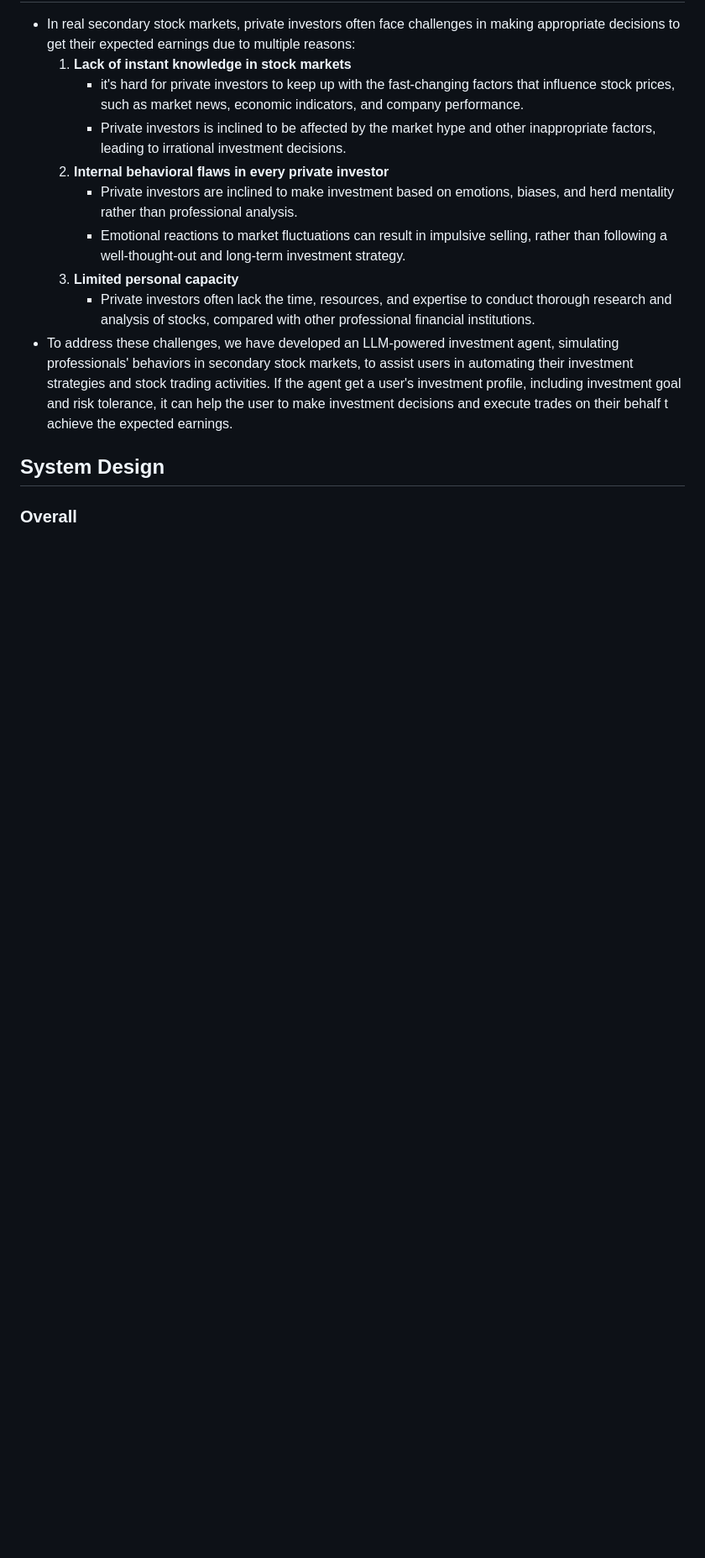
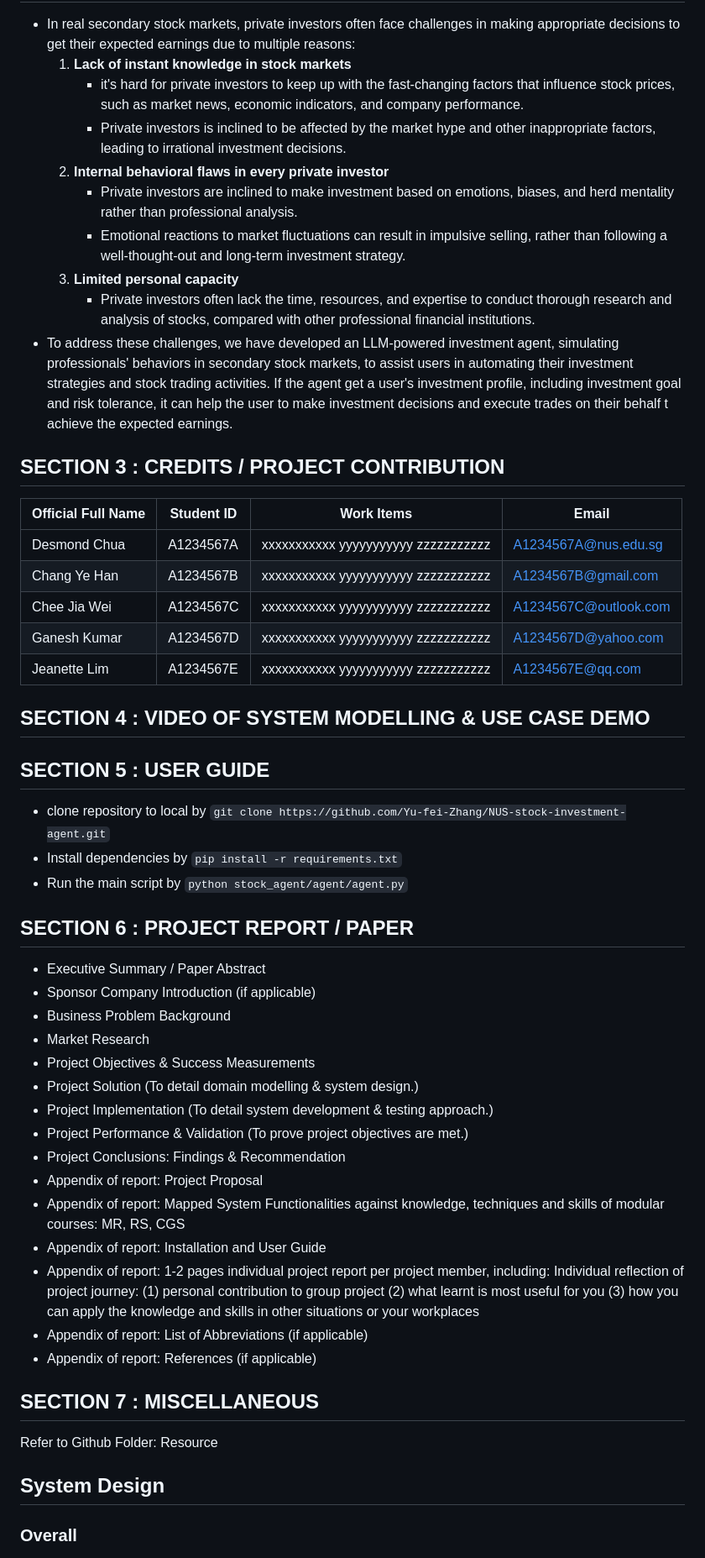
Before and after one commit to Yu-fei-Zhang/NUS-stock-investment-agent, a Markdown page: README.md, the part around the change printed below. Shown: that part at 84% size. GitHub-like rendering; blank space fills up the shorter version.

````diff
--- a/README.md
+++ b/README.md
@@ -14,6 +17,40 @@ due to multiple reasons:
 * To address these challenges, we have developed an LLM-powered investment agent, simulating professionals' behaviors in secondary stock markets, to assist users in automating their investment strategies and stock trading activities.
 If the agent get a user's investment profile, including investment goal and risk tolerance, it can help the user to make investment decisions and execute trades on their behalf t achieve the expected earnings.
 
+## SECTION 3 : CREDITS / PROJECT CONTRIBUTION
+| Official Full Name | Student ID | Work Items         | Email         |
+|--------------------|-------------------------------|------------------------------------|--------------------------|
+| Desmond Chua       | A1234567A                     | xxxxxxxxxxx yyyyyyyyyyy zzzzzzzzzzz | A1234567A@nus.edu.sg     |
+| Chang Ye Han       | A1234567B                     | xxxxxxxxxxx yyyyyyyyyyy zzzzzzzzzzz | A1234567B@gmail.com      |
+| Chee Jia Wei       | A1234567C                     | xxxxxxxxxxx yyyyyyyyyyy zzzzzzzzzzz | A1234567C@outlook.com    |
+| Ganesh Kumar       | A1234567D                     | xxxxxxxxxxx yyyyyyyyyyy zzzzzzzzzzz | A1234567D@yahoo.com      |
+| Jeanette Lim       | A1234567E                     | xxxxxxxxxxx yyyyyyyyyyy zzzzzzzzzzz | A1234567E@qq.com         |
+
+## SECTION 4 : VIDEO OF SYSTEM MODELLING & USE CASE DEMO
+
+## SECTION 5 : USER GUIDE
+* clone repository to local by ```git clone https://github.com/Yu-fei-Zhang/NUS-stock-investment-agent.git```
+* Install dependencies by ```pip install -r requirements.txt```
+* Run the main script by ```python stock_agent/agent/agent.py```
+
+## SECTION 6 : PROJECT REPORT / PAPER
+* Executive Summary / Paper Abstract
+* Sponsor Company Introduction (if applicable)
+* Business Problem Background
+* Market Research
+* Project Objectives & Success Measurements
+* Project Solution (To detail domain modelling & system design.)
+* Project Implementation (To detail system development & testing approach.)
+* Project Performance & Validation (To prove project objectives are met.)
+* Project Conclusions: Findings & Recommendation
+* Appendix of report: Project Proposal
+* Appendix of report: Mapped System Functionalities against knowledge, techniques and skills of modular courses: MR, RS, CGS
+* Appendix of report: Installation and User Guide
+* Appendix of report: 1-2 pages individual project report per project member, including: Individual reflection of project journey: (1) personal contribution to group project (2) what learnt is most useful for you (3) how you can apply the knowledge and skills in other situations or your workplaces
+* Appendix of report: List of Abbreviations (if applicable)
+* Appendix of report: References (if applicable)
+## SECTION 7 : MISCELLANEOUS
+Refer to Github Folder: Resource
 ## System Design
 ### Overall
 
````
Also changed, not shown: other parts of README.md (+4 -1 lines), Resource/bc50cf633537c6bb99d10448f3f0b36d.png (added).
